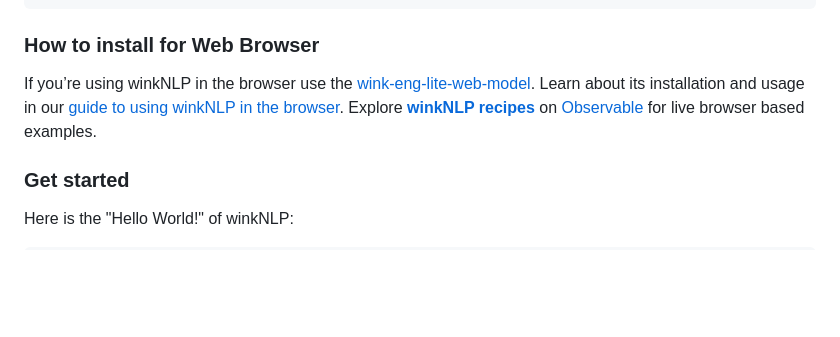
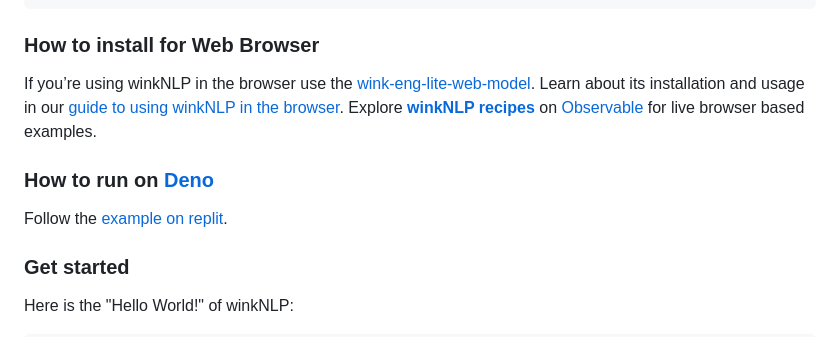
Before and after one commit to winkjs/wink-nlp, a Markdown page: README.md, the part around one of its changes. Rendered like a GitHub page; blank space fills up the shorter version.

Commit message:
docs(README): add example for Deno

```diff
--- a/README.md
+++ b/README.md
@@ -82,6 +82,9 @@ Enable [`esModuleInterop`](https://www.typescriptlang.org/tsconfig#esModuleInter
 ### How to install for Web Browser
 If you’re using winkNLP in the browser use the [wink-eng-lite-web-model](https://www.npmjs.com/package/wink-eng-lite-web-model). Learn about its installation and usage in our [guide to using winkNLP in the browser](https://winkjs.org/wink-nlp/wink-nlp-in-browsers.html). Explore **[winkNLP recipes](https://observablehq.com/collection/@winkjs/winknlp-recipes)** on [Observable](https://observablehq.com/) for live browser based examples.
 
+### How to run on [Deno](https://deno.land/)
+Follow the [example on replit](https://replit.com/@sanjayaksaxena/wink-nlp-deno-example#index.ts).
+
 ### Get started
 Here is the "Hello World!" of winkNLP:
 
```
Also changed, not shown: other parts of README.md (+1 -1 lines).
